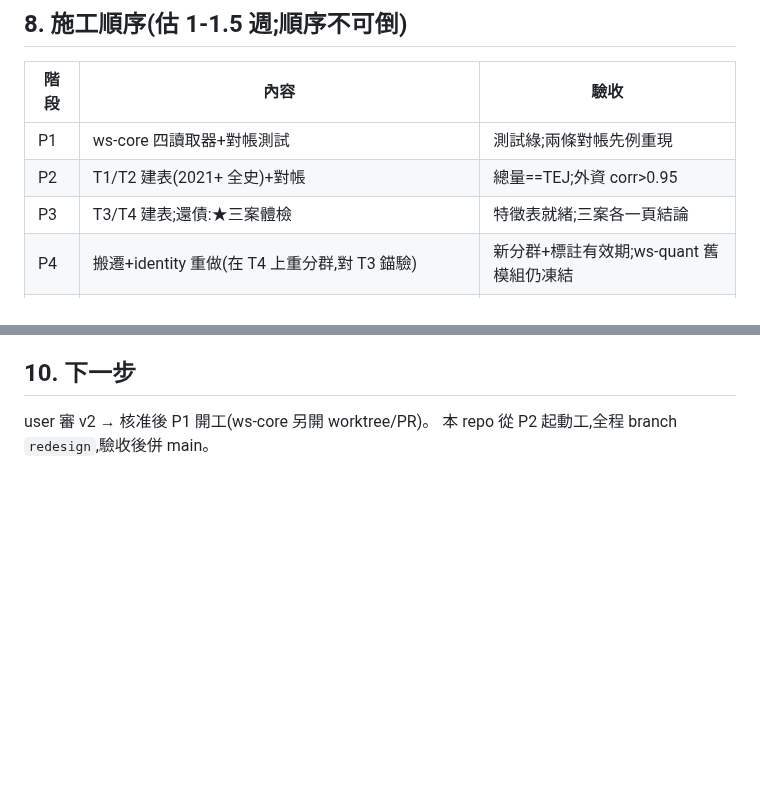
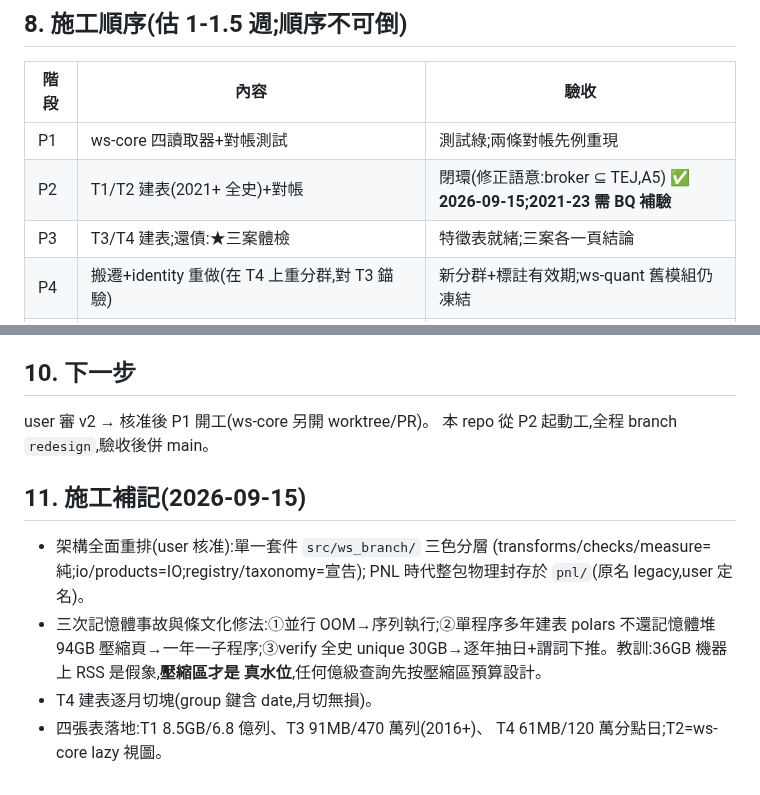
Before and after one commit to vikhuang/ws-branch, a Markdown page: docs/REDESIGN_2026-09.md, 2 parts joined by grey strips. GitHub-like rendering; blank space fills up the shorter version.

Commit message:
docs(redesign): P1-P3 驗收標記 + 施工補記(三事故條文/四表落地)
Co-Authored-By: Claude Fable 5 <noreply@anthropic.com>
Claude-Session: https://claude.ai/code/session_01NH2aCrVjBXYz5B48JpWiZC

```diff
--- a/docs/REDESIGN_2026-09.md
+++ b/docs/REDESIGN_2026-09.md
@@ -97,9 +97,9 @@ broker_labels.parquet 上線且處置線改讀成功,才刪舊模組。不做大
 
 | 階段 | 內容 | 驗收 |
 |---|---|---|
-| P1 | ws-core 四讀取器+對帳測試 | 測試綠;兩條對帳先例重現 |
-| P2 | T1/T2 建表(2021+ 全史)+對帳 | 總量==TEJ;外資 corr>0.95 |
-| P3 | T3/T4 建表;還債:★三案體檢 | 特徵表就緒;三案各一頁結論 |
+| P1 | ws-core 四讀取器+對帳測試 | 測試綠;兩條對帳先例重現 | **✅ 2026-09-15,ws-core v0.10.0 已 ship** |
+| P2 | T1/T2 建表(2021+ 全史)+對帳 | 閉環(修正語意:broker ⊆ TEJ,A5) **✅ 2026-09-15;2021-23 需 BQ 補驗** |
+| P3 | T3/T4 建表;還債:★三案體檢 | 特徵表就緒;三案各一頁結論 | **✅ 2026-09-15(帳本 A1-A5 結案)** |
 | P4 | 搬遷+identity 重做(在 T4 上重分群,對 T3 錨驗) | 新分群+標註有效期;ws-quant 舊模組仍凍結 |
 | P5 | broker_labels.parquet v1 上線 | schema 定稿;ws-quant 處置線試讀成功 |
 | P6 | 歸因研究開張(NNLS/籃子指紋/BuyLocation/主動ETF對帳),家法全套 | 每題先凍結預期;產出入 trial ledger |
@@ -115,3 +115,16 @@ broker_labels.parquet 上線且處置線改讀成功,才刪舊模組。不做大
 
 user 審 v2 → 核准後 P1 開工(ws-core 另開 worktree/PR)。
 本 repo 從 P2 起動工,全程 branch `redesign`,驗收後併 main。
+
+## 11. 施工補記(2026-09-15)
+
+- 架構全面重排(user 核准):單一套件 `src/ws_branch/` 三色分層
+  (transforms/checks/measure=純;io/products=IO;registry/taxonomy=宣告);
+  PNL 時代整包物理封存於 `pnl/`(原名 legacy,user 定名)。
+- 三次記憶體事故與條文化修法:①並行 OOM→序列執行;②單程序多年建表
+  polars 不還記憶體堆 94GB 壓縮頁→一年一子程序;③verify 全史 unique
+  30GB→逐年抽日+謂詞下推。教訓:36GB 機器上 RSS 是假象,**壓縮區才是
+  真水位**,任何億級查詢先按壓縮區預算設計。
+- T4 建表逐月切塊(group 鍵含 date,月切無損)。
+- 四張表落地:T1 8.5GB/6.8 億列、T3 91MB/470 萬列(2016+)、
+  T4 61MB/120 萬分點日;T2=ws-core lazy 視圖。
```
